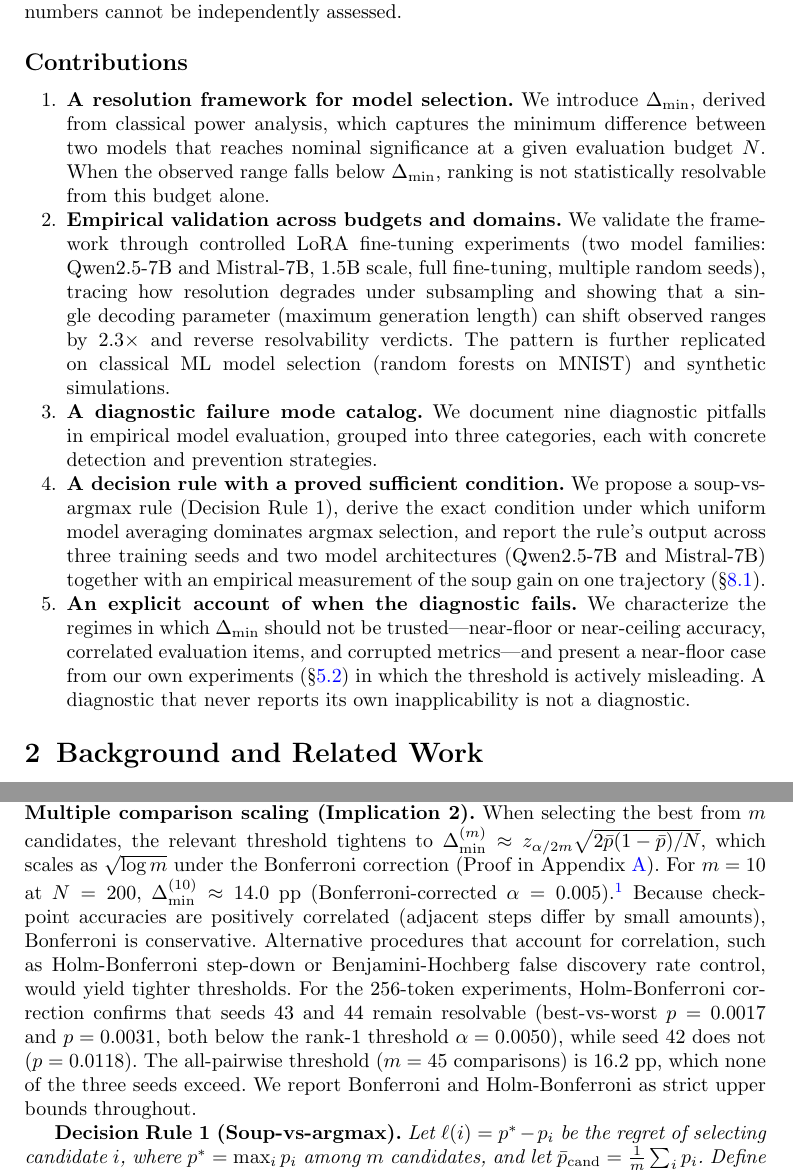
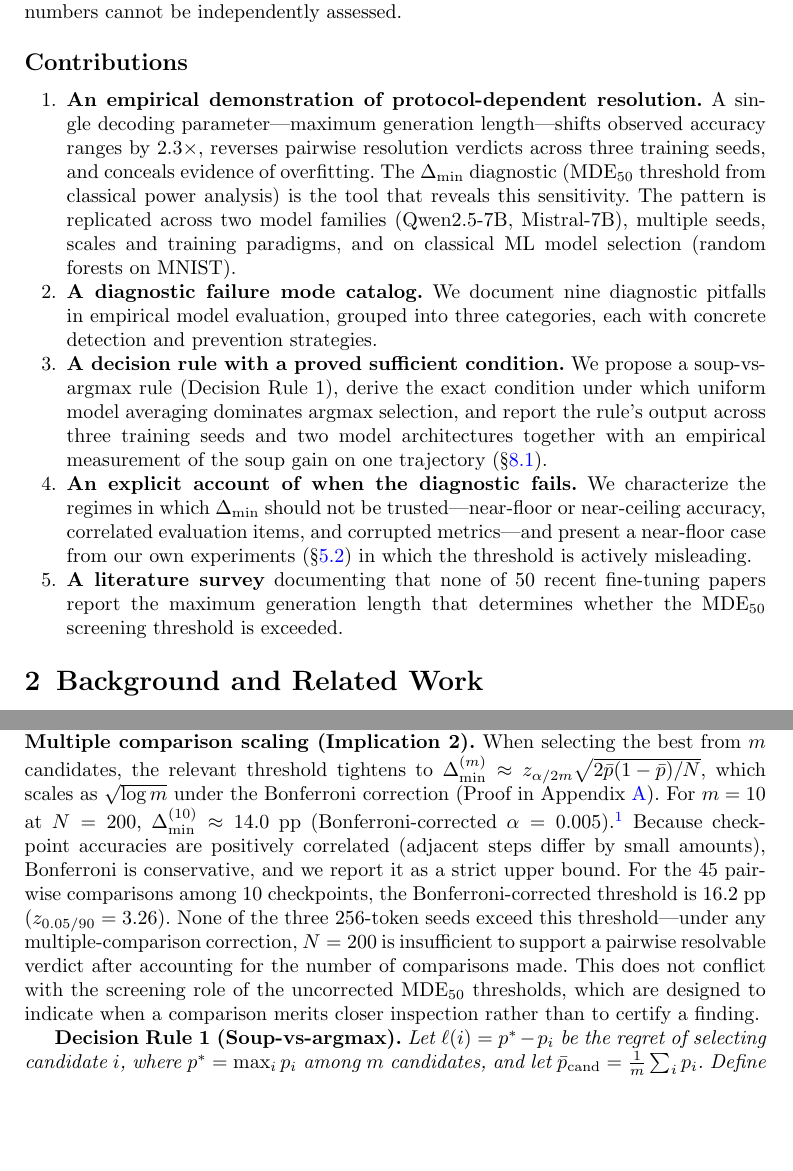
Before and after one commit to wyp629929/A-Resolution-Framework-for-Finite-Sample-Model-Selection, a LaTeX paper (main.tex): two parts of pages 2 and 5 of 25, joined at a grey line, cut so that both start at the same text, the shorter picture padded with empty space. Compiled offline with pdfLaTeX.

Commit message:
Fix: Holm paragraph m=45, MDE50 qualifiers, contributions order, Appendix C

```diff
--- a/main.tex
+++ b/main.tex
@@ -46,11 +46,11 @@ This paper proposes such a diagnostic and, in applying it, uncovers a finding th
 \subsection*{Contributions}
 
 \begin{enumerate}
-    \item \textbf{A resolution framework for model selection.} We introduce $\Delta_{\min}$, derived from classical power analysis, which captures the minimum difference between two models that reaches nominal significance at a given evaluation budget $N$. When the observed range falls below $\Delta_{\min}$, ranking is not statistically resolvable from this budget alone.
-    \item \textbf{Empirical validation across budgets and domains.} We validate the framework through controlled LoRA fine-tuning experiments (two model families: Qwen2.5-7B and Mistral-7B, 1.5B scale, full fine-tuning, multiple random seeds), tracing how resolution degrades under subsampling and showing that a single decoding parameter (maximum generation length) can shift observed ranges by $2.3\times$ and reverse resolvability verdicts. The pattern is further replicated on classical ML model selection (random forests on MNIST) and synthetic simulations.
+    \item \textbf{An empirical demonstration of protocol-dependent resolution.} A single decoding parameter---maximum generation length---shifts observed accuracy ranges by $2.3\times$, reverses pairwise resolution verdicts across three training seeds, and conceals evidence of overfitting. The $\Delta_{\min}$ diagnostic (MDE$_{50}$ threshold from classical power analysis) is the tool that reveals this sensitivity. The pattern is replicated across two model families (Qwen2.5-7B, Mistral-7B), multiple seeds, scales and training paradigms, and on classical ML model selection (random forests on MNIST).
     \item \textbf{A diagnostic failure mode catalog.} We document nine diagnostic pitfalls in empirical model evaluation, grouped into three categories, each with concrete detection and prevention strategies.
-    \item \textbf{A decision rule with a proved sufficient condition.} We propose a soup-vs-argmax rule (Decision Rule~1), derive the exact condition under which uniform model averaging dominates argmax selection, and report the rule's output across three training seeds and two model architectures (Qwen2.5-7B and Mistral-7B) together with an empirical measurement of the soup gain on one trajectory (\S\ref{sec:adaptive}).
-    \item \textbf{An explicit account of when the diagnostic fails.} We characterize the regimes in which $\Delta_{\min}$ should not be trusted---near-floor or near-ceiling accuracy, correlated evaluation items, and corrupted metrics---and present a near-floor case from our own experiments (\S\ref{sec:small_scale}) in which the threshold is actively misleading. A diagnostic that never reports its own inapplicability is not a diagnostic.
+    \item \textbf{A decision rule with a proved sufficient condition.} We propose a soup-vs-argmax rule (Decision Rule~1), derive the exact condition under which uniform model averaging dominates argmax selection, and report the rule's output across three training seeds and two model architectures together with an empirical measurement of the soup gain on one trajectory (\S\ref{sec:adaptive}).
+    \item \textbf{An explicit account of when the diagnostic fails.} We characterize the regimes in which $\Delta_{\min}$ should not be trusted---near-floor or near-ceiling accuracy, correlated evaluation items, and corrupted metrics---and present a near-floor case from our own experiments (\S\ref{sec:small_scale}) in which the threshold is actively misleading.
+    \item \textbf{A literature survey} documenting that none of 50 recent fine-tuning papers report the maximum generation length that determines whether the MDE$_{50}$ screening threshold is exceeded.
 \end{enumerate}
 
 % ============================================================
@@ -111,7 +111,7 @@ Given a held-out set of size $N$, a pair of models with observed accuracies $\ha
 
 \noindent\textbf{Budget scaling (Implication 1).} $N \propto 1/\delta^2$: halving the minimum detectable gap requires quadrupling the evaluation budget. This follows directly from the $z$-test statistic: the standard error of a proportion scales as $\sqrt{\bar{p}(1-\bar{p})/N}$, so the detectable effect scales as $1/\sqrt{N}$.
 
-\noindent\textbf{Multiple comparison scaling (Implication 2).} When selecting the best from $m$ candidates, the relevant threshold tightens to $\Delta_{\min}^{(m)} \approx z_{\alpha/2m}\sqrt{2\bar{p}(1-\bar{p})/N}$, which scales as $\sqrt{\log m}$ under the Bonferroni correction (Proof in Appendix~\ref{app:proof}). For $m=10$ at $N=200$, $\Delta_{\min}^{(10)}\approx 14.0$~pp (Bonferroni-corrected $\alpha=0.005$).\footnote{The numerical coincidence that the $80\%$-power pairwise threshold also equals $14.0$~pp at $N=200$ is incidental; the two values arise from different corrections (one for power, one for multiplicity).} Because checkpoint accuracies are positively correlated (adjacent steps differ by small amounts), Bonferroni is conservative. Alternative procedures that account for correlation, such as Holm-Bonferroni step-down or Benjamini-Hochberg false discovery rate control, would yield tighter thresholds. For the $256$-token experiments, Holm-Bonferroni correction confirms that seeds~43 and~44 remain resolvable (best-vs-worst $p=0.0017$ and $p=0.0031$, both below the rank-1 threshold $\alpha=0.0050$), while seed~42 does not ($p=0.0118$). The all-pairwise threshold ($m=45$ comparisons) is $16.2$~pp, which none of the three seeds exceed. We report Bonferroni and Holm-Bonferroni as strict upper bounds throughout.
+\noindent\textbf{Multiple comparison scaling (Implication 2).} When selecting the best from $m$ candidates, the relevant threshold tightens to $\Delta_{\min}^{(m)} \approx z_{\alpha/2m}\sqrt{2\bar{p}(1-\bar{p})/N}$, which scales as $\sqrt{\log m}$ under the Bonferroni correction (Proof in Appendix~\ref{app:proof}). For $m=10$ at $N=200$, $\Delta_{\min}^{(10)}\approx 14.0$~pp (Bonferroni-corrected $\alpha=0.005$).\footnote{The numerical coincidence that the $80\%$-power pairwise threshold also equals $14.0$~pp at $N=200$ is incidental; the two values arise from different corrections (one for power, one for multiplicity).} Because checkpoint accuracies are positively correlated (adjacent steps differ by small amounts), Bonferroni is conservative, and we report it as a strict upper bound. For the $45$ pairwise comparisons among $10$ checkpoints, the Bonferroni-corrected threshold is $16.2$~pp ($z_{0.05/90}=3.26$). None of the three $256$-token seeds exceed this threshold---under any multiple-comparison correction, $N=200$ is insufficient to support a pairwise resolvable verdict after accounting for the number of comparisons made. This does not conflict with the screening role of the uncorrected MDE$_{50}$ thresholds, which are designed to indicate when a comparison merits closer inspection rather than to certify a finding.
 
 \textbf{Decision Rule 1 (Soup-vs-argmax).} \emph{Let $\ell(i) = p^* - p_i$ be the regret of selecting candidate $i$, where $p^* = \max_i p_i$ among $m$ candidates, and let $\bar p_{\mathrm{cand}} = \frac{1}{m}\sum_i p_i$. Define the} soup gain \emph{$\kappa = p_{\mathrm{soup}} - \bar p_{\mathrm{cand}}$ and the} selection gain \emph{$\varepsilon = \mathbb{E}[p_{\hat I}] - \bar p_{\mathrm{cand}}$, where $\hat I = \arg\max_i \hat p_i$. Then}
 \[
```
Also changed, not shown: main.pdf, main.tex (10 more changed lines).
